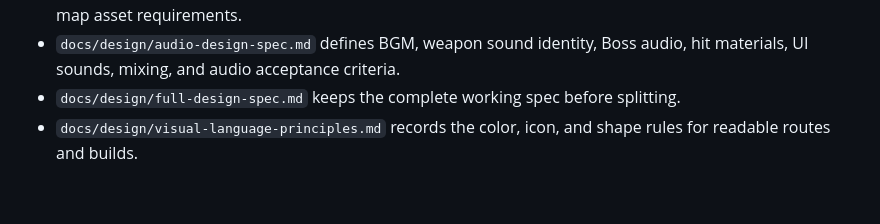
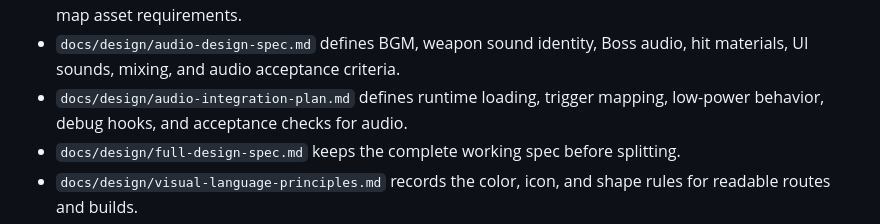
Before and after one commit to atou42/blade-flow, a Markdown page: README.md, the part around the change. Drawn GitHub-style; blank space fills up the shorter version.

Commit message:
Add audio integration plan

```diff
--- a/README.md
+++ b/README.md
@@ -24,6 +24,7 @@ Live URL: https://games.atou.cc/combo-card-roguelike/versions/a/
 - `docs/design/equipment-pool.md` records the screened equipment pool.
 - `docs/design/content-asset-spec.md` defines the Phase 1 Boss, enemy, equipment, relic, contract, and route-map asset requirements.
 - `docs/design/audio-design-spec.md` defines BGM, weapon sound identity, Boss audio, hit materials, UI sounds, mixing, and audio acceptance criteria.
+- `docs/design/audio-integration-plan.md` defines runtime loading, trigger mapping, low-power behavior, debug hooks, and acceptance checks for audio.
 - `docs/design/full-design-spec.md` keeps the complete working spec before splitting.
 - `docs/design/visual-language-principles.md` records the color, icon, and shape rules for readable routes and builds.
 - `docs/design/style-unification-spec.md` defines the unified guohua ink style rules for Bosses, enemies, equipment, rewards, map nodes, cards, UI, and VFX.
```
Also changed, not shown: docs/design/audio-integration-plan.md (added, +184 -0 lines).
